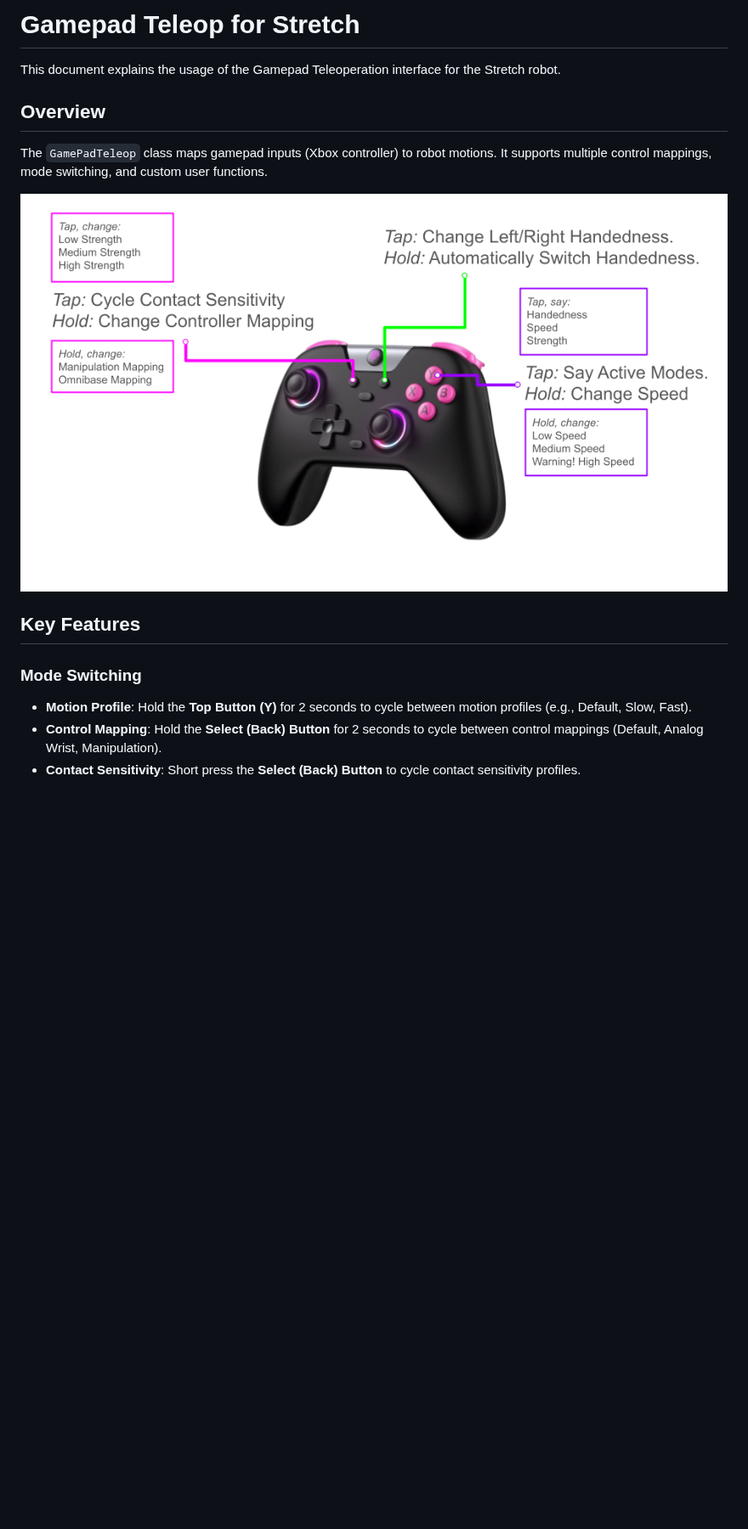
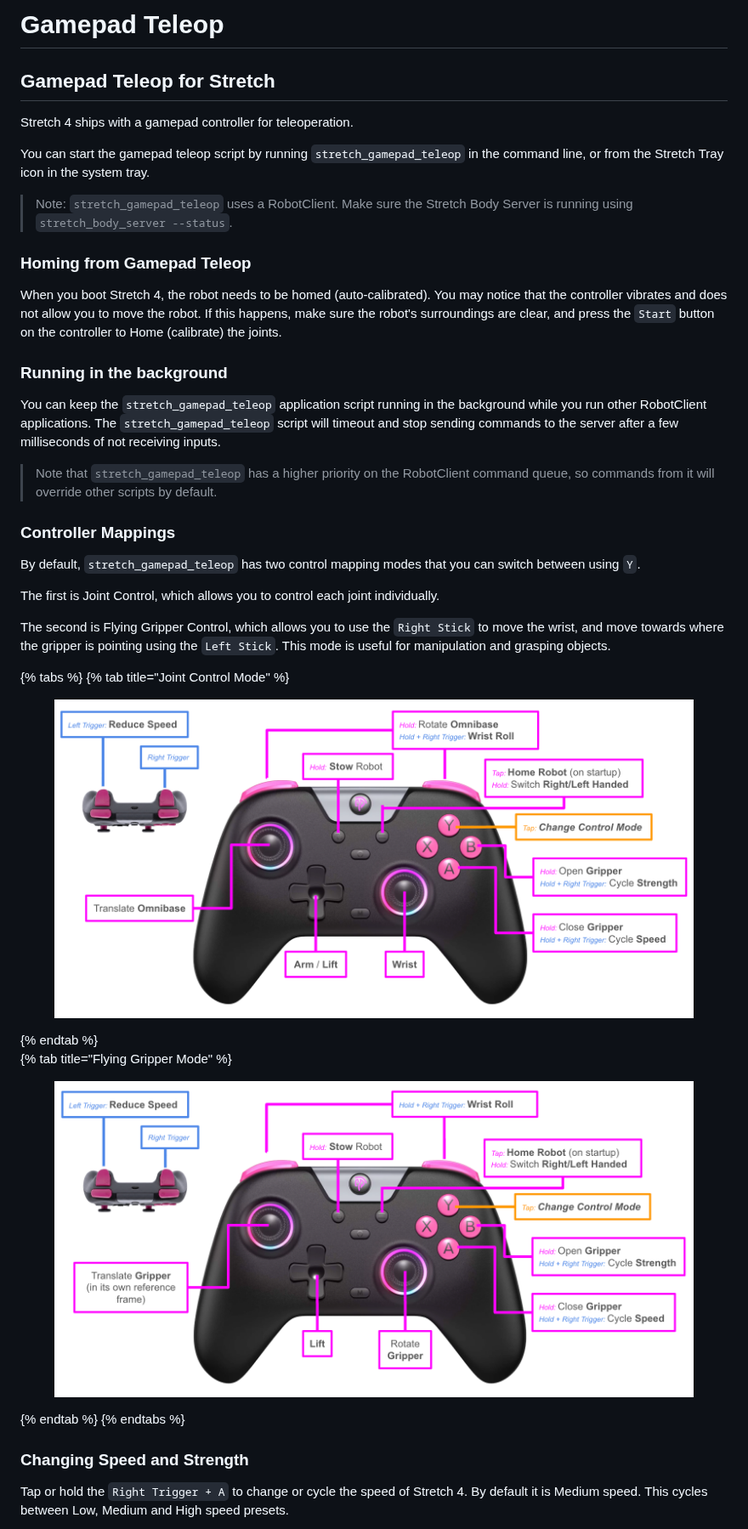
Before and after one commit to hello-robot/stretch4_body, a Markdown page: docs/primer_gamepad_teleop.md, the part around one of its changes. Shown at 85% size. Drawn GitHub-style; pictures changed too: .gitbook/assets/image (1).png (added), .gitbook/assets/image.png (added); blank space fills up the shorter version.

Commit message:
GITBOOK-3: Updated Gamepad Teleop docs with the latest mappings

```diff
--- a/docs/primer_gamepad_teleop.md
+++ b/docs/primer_gamepad_teleop.md
@@ -1,17 +1,42 @@
-# Gamepad Teleop for Stretch
+# Gamepad Teleop
 
-This document explains the usage of the Gamepad Teleoperation interface for the Stretch robot.
+## Gamepad Teleop for Stretch
 
-## Overview
+Stretch 4 ships with a gamepad controller for teleoperation.
 
-The `GamePadTeleop` class maps gamepad inputs (Xbox controller) to robot motions. It supports multiple control mappings, mode switching, and custom user functions.
+You can start the gamepad teleop script by running `stretch_gamepad_teleop` in the command line, or from the Stretch Tray icon in the system tray.
 
-![Gamepad Mappings](../images/gamepad_cycling_mapping.png)
+> Note: `stretch_gamepad_teleop` uses a RobotClient. Make sure the Stretch Body Server is running using `stretch_body_server --status`.
 
-## Key Features
+### Homing from Gamepad Teleop
 
-### Mode Switching
+When you boot Stretch 4, the robot needs to be homed (auto-calibrated). You may notice that the controller vibrates and does not allow you to move the robot. If this happens, make sure the robot's surroundings are clear, and press the `Start` button on the controller to Home (calibrate) the joints.
 
-- **Motion Profile**: Hold the **Top Button (Y)** for 2 seconds to cycle between motion profiles (e.g., Default, Slow, Fast).
-- **Control Mapping**: Hold the **Select (Back) Button** for 2 seconds to cycle between control mappings (Default, Analog Wrist, Manipulation).
-- **Contact Sensitivity**: Short press the **Select (Back) Button** to cycle contact sensitivity profiles.
+### Running in the background
+
+You can keep the `stretch_gamepad_teleop` application script running in the background while you run other RobotClient applications. The `stretch_gamepad_teleop` script will timeout and stop sending commands to the server after a few milliseconds of not receiving inputs.&#x20;
+
+> Note that `stretch_gamepad_teleop` has a higher priority on the RobotClient command queue, so commands from it will override other scripts by default.
+
+### Controller Mappings
+
+By default, `stretch_gamepad_teleop` has two control mapping modes that you can switch between using `Y`.&#x20;
+
+The first is Joint Control, which allows you to control each joint individually.&#x20;
+
+The second is Flying Gripper Control, which allows you to use the `Right Stick` to move the wrist, and move towards where the gripper is pointing using the `Left Stick`. This mode is useful for manipulation and grasping objects.
+
+{% tabs %}
+{% tab title="Joint Control Mode" %}
+<figure><img src="../.gitbook/assets/image.png" alt=""><figcaption></figcaption></figure>
+{% endtab %}
+
+{% tab title="Flying Gripper Mode" %}
+<figure><img src="../.gitbook/assets/image (1).png" alt=""><figcaption></figcaption></figure>
+{% endtab %}
+{% endtabs %}
+
+### Changing Speed and Strength
+
+Tap or hold the `Right Trigger + A` to change or cycle the speed of Stretch 4. By default it is Medium speed. This cycles between Low, Medium and High speed presets.&#x20;
+
```
Also changed, not shown: other parts of docs/primer_gamepad_teleop.md (+11 -26 lines), .gitbook/assets/gamepad_cycling_mapping.png (added).
